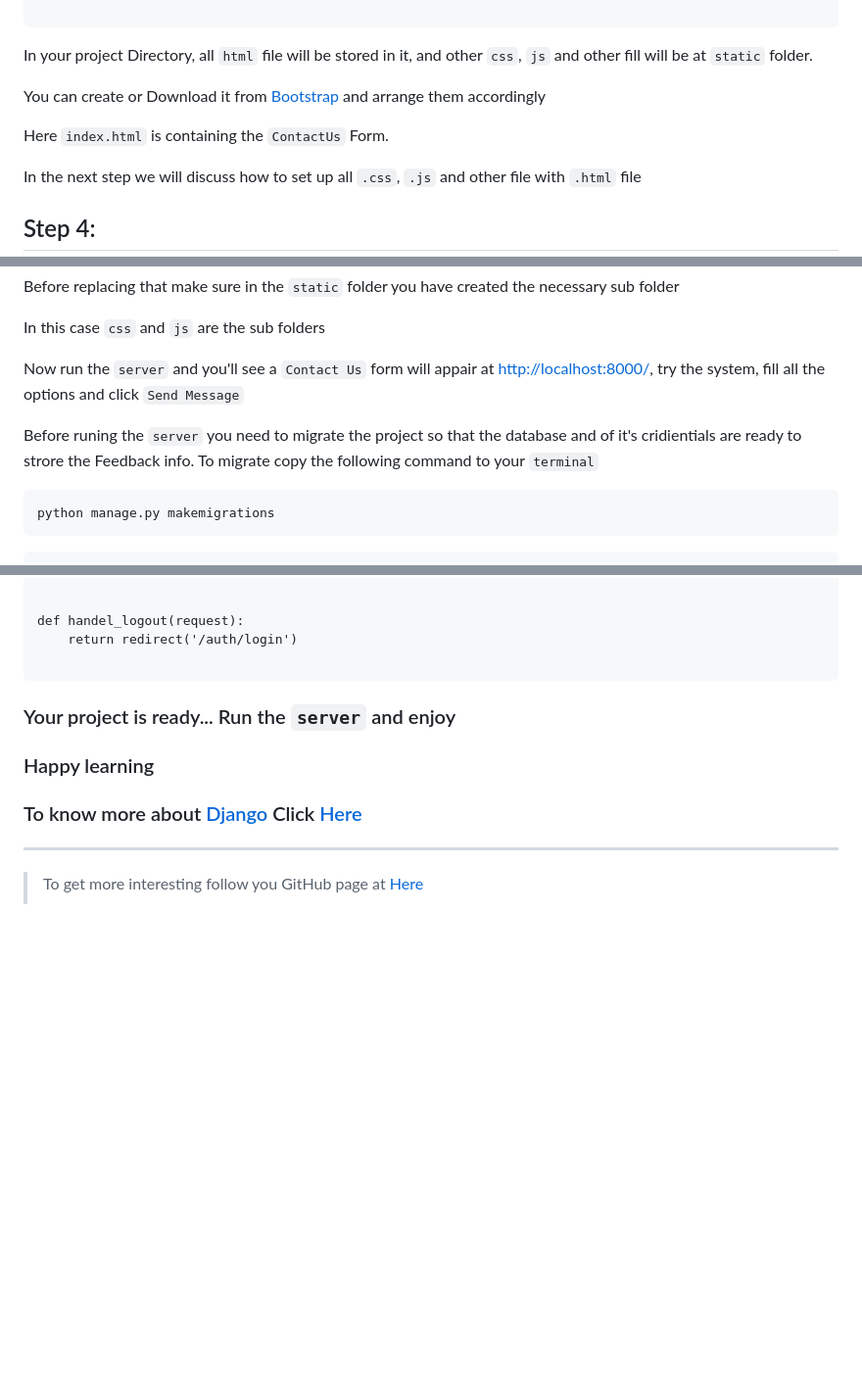
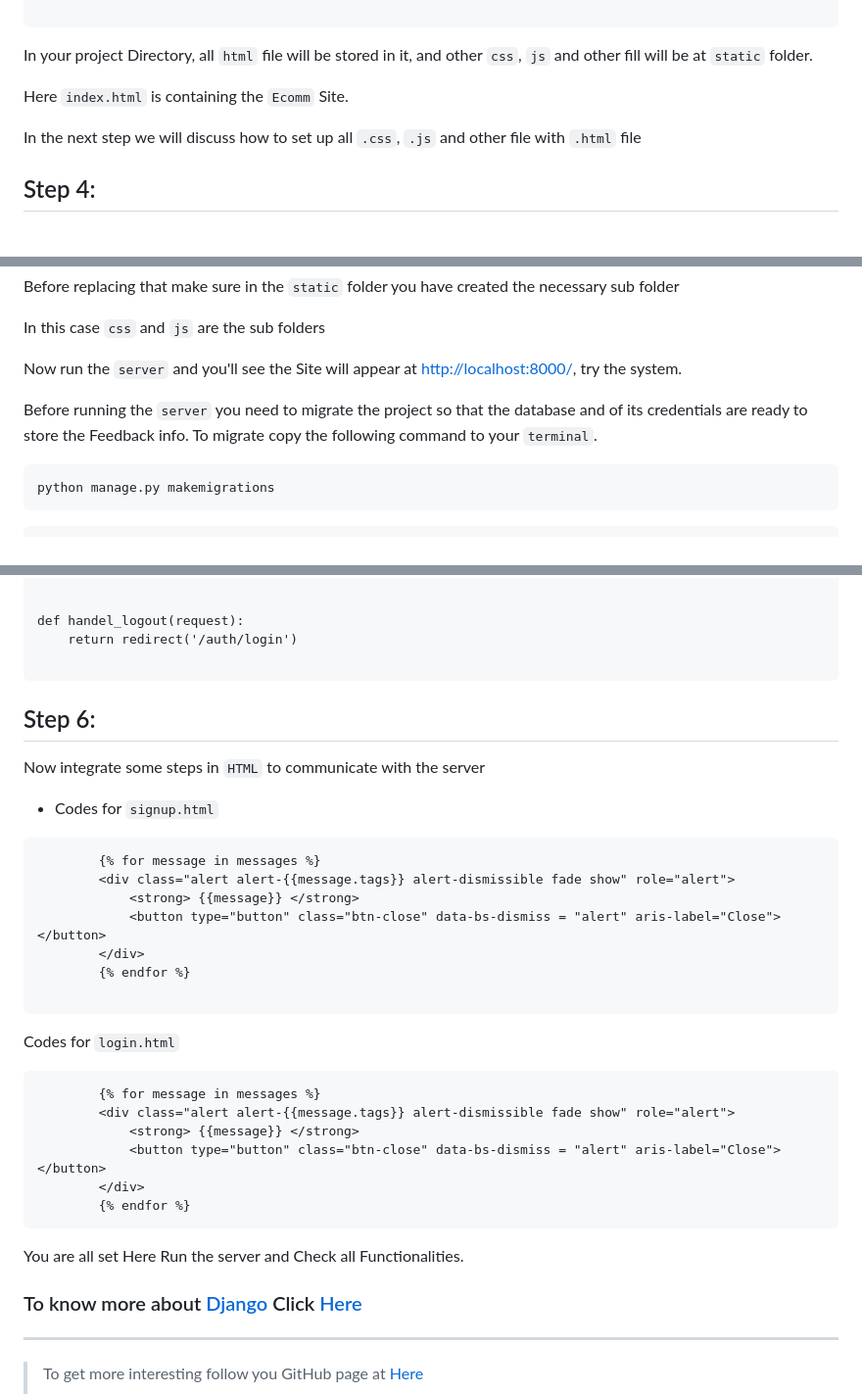
Before and after one commit to Apparky/Django-User-SignUP-Python-APPARKY, a Markdown page: README.md, 3 parts joined by grey strips. Shown at 98% size. GitHub-like rendering; blank space fills up the shorter version.

````diff
--- a/README.md
+++ b/README.md
@@ -196,9 +196,7 @@ STATICFILES_DIRS = [
 
 In your project Directory, all `html` file will be stored in it, and other `css`, `js` and other fill will be at `static` folder.
 
-You can create or Download it from [Bootstrap](https://getbootstrap.com/) and arrange them accordingly
-
-Here `index.html` is containing the `ContactUs` Form.
+Here `index.html` is containing the `Ecomm` Site.
 
 In the next step we will discuss how to set up all `.css`, `.js` and other file with `.html` file
 
@@ -223,10 +221,10 @@ Before replacing that make sure in the `static` folder you have created the nece
 
 In this case `css` and `js` are the sub folders
 
-Now run the `server` and you'll see a `Contact Us` form will appair at [http://localhost:8000/](http://localhost:8000/), try the system, fill all the options and click `Send Message`
+Now run the `server` and you'll see the Site will appear at [http://localhost:8000/](http://localhost:8000/), try the system.
 
-Before runing the `server` you need to migrate the project so that the database and of it's cridientials are ready to strore the Feedback info.
-To migrate copy the following command to your `terminal`
+Before running the `server` you need to migrate the project so that the database and of its credentials are ready to store the Feedback info.
+To migrate copy the following command to your `terminal`.
 ```commndline
 python manage.py makemigrations
 ```
@@ -358,11 +356,34 @@ def handel_logout(request):
 
 ```
 
+## Step 6:
+
+Now integrate some steps in `HTML` to communicate with the server
+
+- Codes for `signup.html`
+```commandline
+        {% for message in messages %}
+        <div class="alert alert-{{message.tags}} alert-dismissible fade show" role="alert">
+            <strong> {{message}} </strong>
+            <button type="button" class="btn-close" data-bs-dismiss = "alert" aris-label="Close"></button>
+        </div>
+        {% endfor %}
+
+```
+
+Codes for `login.html`
+```commandline
+        {% for message in messages %}
+        <div class="alert alert-{{message.tags}} alert-dismissible fade show" role="alert">
+            <strong> {{message}} </strong>
+            <button type="button" class="btn-close" data-bs-dismiss = "alert" aris-label="Close"></button>
+        </div>
+        {% endfor %}
+```
+
+You are all set Here Run the server and Check all Functionalities.
 
 
-### Your project is ready... Run the `server` and enjoy
-
-### Happy learning
 
 ### To know more about [Django](https://www.djangoproject.com/) Click [Here](https://www.djangoproject.com/)
 
````
Also changed, not shown: other parts of README.md (+1 -1 lines).
